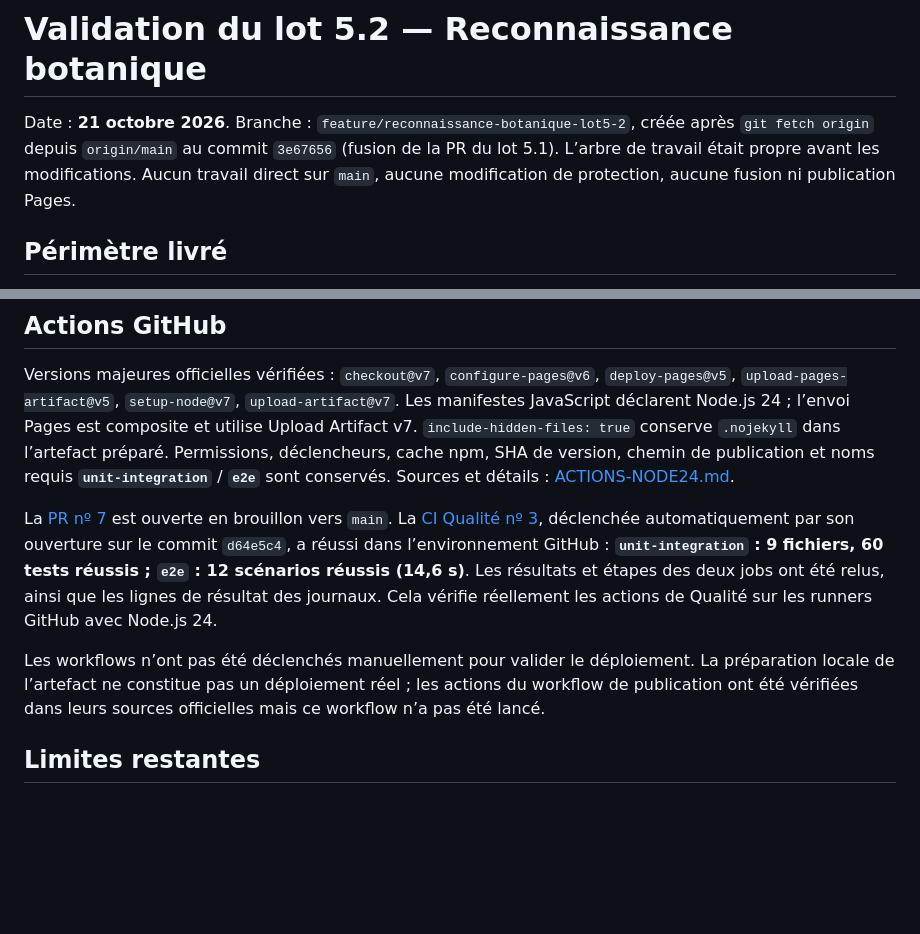
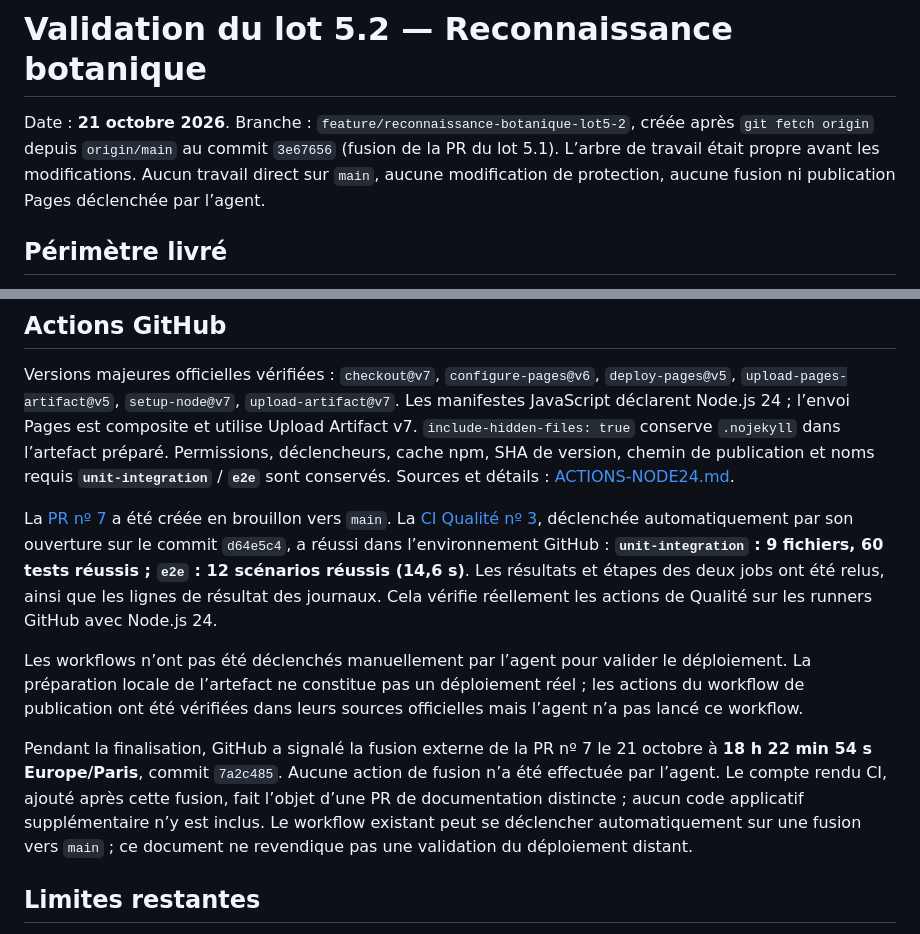
Before and after one commit to Vladoche/mon-bprea, a Markdown page: docs/validations/VALIDATION-LOT5-2.md, 2 parts joined by grey strips. Drawn GitHub-style; blank space fills up the shorter version.

Commit message:
Consigner la validation CI reussie du lot 5.2

```diff
--- a/docs/validations/VALIDATION-LOT5-2.md
+++ b/docs/validations/VALIDATION-LOT5-2.md
@@ -1,6 +1,6 @@
 # Validation du lot 5.2 — Reconnaissance botanique
 
-Date : **21 octobre 2026**. Branche : `feature/reconnaissance-botanique-lot5-2`, créée après `git fetch origin` depuis `origin/main` au commit `3e67656` (fusion de la PR du lot 5.1). L’arbre de travail était propre avant les modifications. Aucun travail direct sur `main`, aucune modification de protection, aucune fusion ni publication Pages.
+Date : **21 octobre 2026**. Branche : `feature/reconnaissance-botanique-lot5-2`, créée après `git fetch origin` depuis `origin/main` au commit `3e67656` (fusion de la PR du lot 5.1). L’arbre de travail était propre avant les modifications. Aucun travail direct sur `main`, aucune modification de protection, aucune fusion ni publication Pages déclenchée par l’agent.
 
 ## Périmètre livré
 
@@ -49,9 +49,11 @@ Captures de contrôle conservées uniquement dans `.tmp/` (ignoré par Git) : s
 
 Versions majeures officielles vérifiées : `checkout@v7`, `configure-pages@v6`, `deploy-pages@v5`, `upload-pages-artifact@v5`, `setup-node@v7`, `upload-artifact@v7`. Les manifestes JavaScript déclarent Node.js 24 ; l’envoi Pages est composite et utilise Upload Artifact v7. `include-hidden-files: true` conserve `.nojekyll` dans l’artefact préparé. Permissions, déclencheurs, cache npm, SHA de version, chemin de publication et noms requis **`unit-integration`** / **`e2e`** sont conservés. Sources et détails : [ACTIONS-NODE24.md](../architecture/ACTIONS-NODE24.md).
 
-La [PR nº 7](https://github.com/Vladoche/mon-bprea/pull/7) est ouverte en brouillon vers `main`. La [CI Qualité nº 3](https://github.com/Vladoche/mon-bprea/actions/runs/39634055188), déclenchée automatiquement par son ouverture sur le commit `d64e5c4`, a réussi dans l’environnement GitHub : **`unit-integration` : 9 fichiers, 60 tests réussis ; `e2e` : 12 scénarios réussis (14,6 s)**. Les résultats et étapes des deux jobs ont été relus, ainsi que les lignes de résultat des journaux. Cela vérifie réellement les actions de Qualité sur les runners GitHub avec Node.js 24.
+La [PR nº 7](https://github.com/Vladoche/mon-bprea/pull/7) a été créée en brouillon vers `main`. La [CI Qualité nº 3](https://github.com/Vladoche/mon-bprea/actions/runs/39634055188), déclenchée automatiquement par son ouverture sur le commit `d64e5c4`, a réussi dans l’environnement GitHub : **`unit-integration` : 9 fichiers, 60 tests réussis ; `e2e` : 12 scénarios réussis (14,6 s)**. Les résultats et étapes des deux jobs ont été relus, ainsi que les lignes de résultat des journaux. Cela vérifie réellement les actions de Qualité sur les runners GitHub avec Node.js 24.
 
-Les workflows n’ont pas été déclenchés manuellement pour valider le déploiement. La préparation locale de l’artefact ne constitue pas un déploiement réel ; les actions du workflow de publication ont été vérifiées dans leurs sources officielles mais ce workflow n’a pas été lancé.
+Les workflows n’ont pas été déclenchés manuellement par l’agent pour valider le déploiement. La préparation locale de l’artefact ne constitue pas un déploiement réel ; les actions du workflow de publication ont été vérifiées dans leurs sources officielles mais l’agent n’a pas lancé ce workflow.
+
+Pendant la finalisation, GitHub a signalé la fusion externe de la PR nº 7 le 21 octobre à **18 h 22 min 54 s Europe/Paris**, commit `7a2c485`. Aucune action de fusion n’a été effectuée par l’agent. Le compte rendu CI, ajouté après cette fusion, fait l’objet d’une PR de documentation distincte ; aucun code applicatif supplémentaire n’y est inclus. Le workflow existant peut se déclencher automatiquement sur une fusion vers `main` ; ce document ne revendique pas une validation du déploiement distant.
 
 ## Limites restantes
 
```
